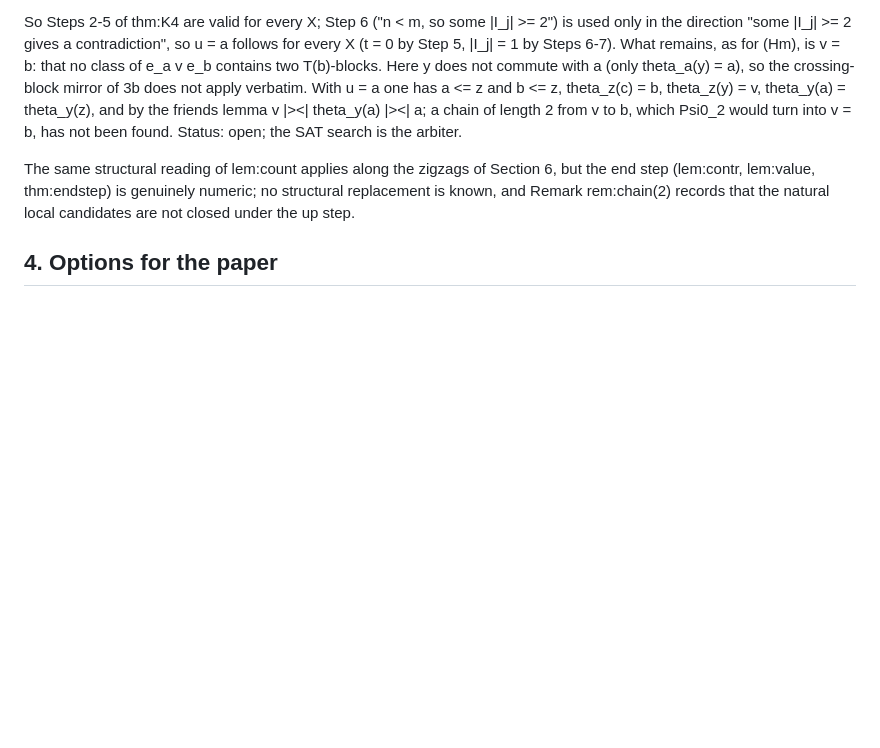
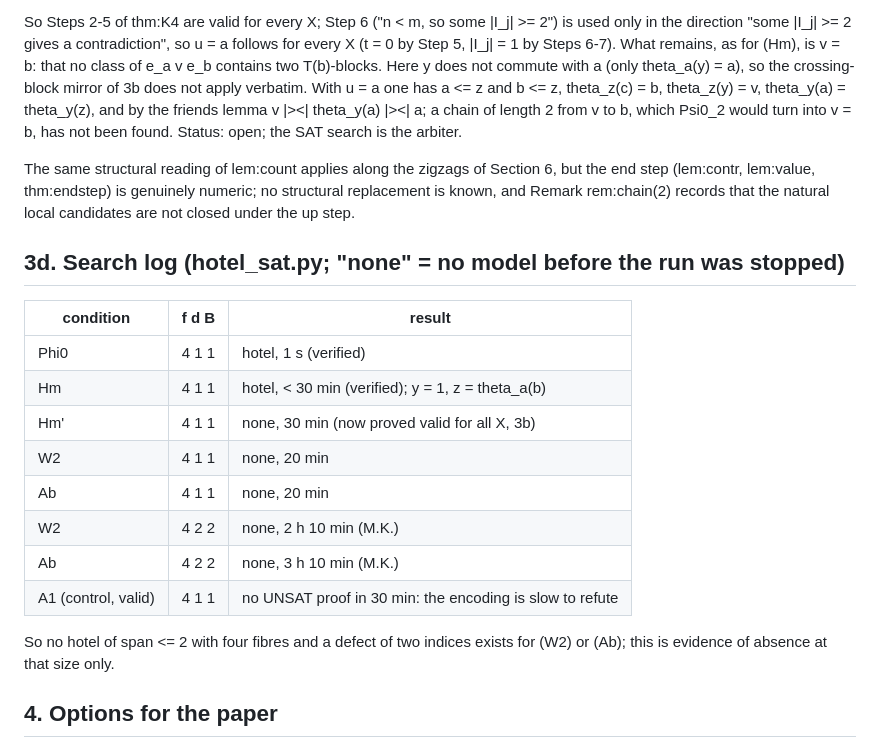
Before and after one commit to mkkinyon/starsemigroup, a Markdown page: notes/infinite-X.md, the part around the change. Drawn GitHub-style; blank space fills up the shorter version.

Commit message:
Notes: hotel search log

```diff
--- a/notes/infinite-X.md
+++ b/notes/infinite-X.md
@@ -187,6 +187,22 @@ end step (lem:contr, lem:value, thm:endstep) is genuinely numeric; no structural
 replacement is known, and Remark rem:chain(2) records that the natural local candidates are
 not closed under the up step.
 
+## 3d. Search log (hotel_sat.py; "none" = no model before the run was stopped)
+
+| condition | f d B | result |
+|---|---|---|
+| Phi0 | 4 1 1 | hotel, 1 s (verified) |
+| Hm   | 4 1 1 | hotel, < 30 min (verified); y = 1, z = theta_a(b) |
+| Hm'  | 4 1 1 | none, 30 min  (now proved valid for all X, 3b) |
+| W2   | 4 1 1 | none, 20 min |
+| Ab   | 4 1 1 | none, 20 min |
+| W2   | 4 2 2 | none, 2 h 10 min (M.K.) |
+| Ab   | 4 2 2 | none, 3 h 10 min (M.K.) |
+| A1 (control, valid) | 4 1 1 | no UNSAT proof in 30 min: the encoding is slow to refute |
+
+So no hotel of span <= 2 with four fibres and a defect of two indices exists for (W2) or (Ab);
+this is evidence of absence at that size only.
+
 ## 4. Options for the paper
 
 (a) State (Ab), (Hm), (W_n) for finite X and for finite subalgebras of any P(P_X)
```
